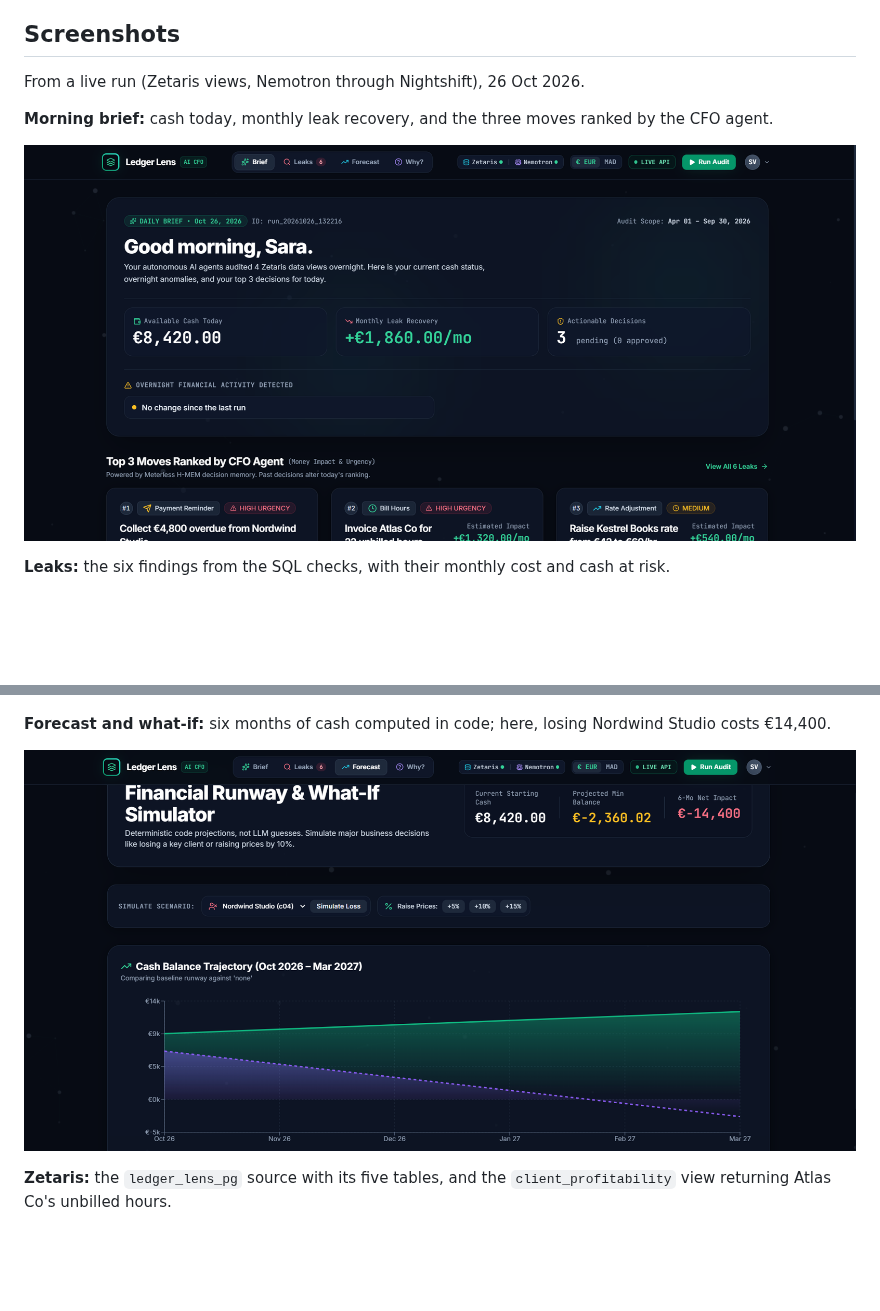
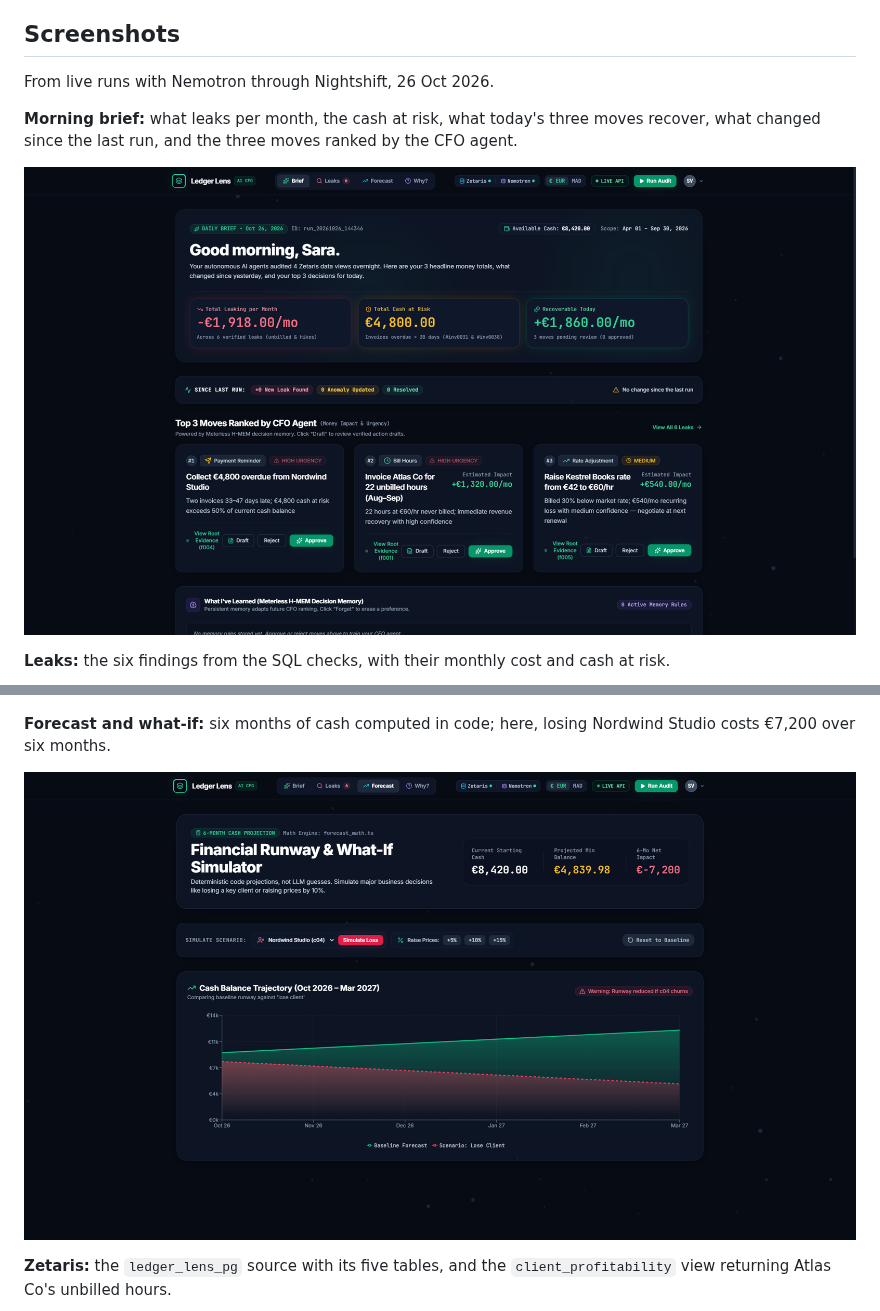
Before and after one commit to reda253/genAI, a Markdown page: README.md, 2 parts joined by grey strips. Drawn GitHub-style; pictures changed too: docs/screenshots/brief.png, docs/screenshots/forecast-whatif.png; blank space fills up the shorter version.

```diff
--- a/README.md
+++ b/README.md
@@ -23,9 +23,9 @@ Ledger Lens is an AI finance team that finds those leaks for her. Four agents re
 
 ## Screenshots
 
-From a live run (Zetaris views, Nemotron through Nightshift), 26 Oct 2026.
+From live runs with Nemotron through Nightshift, 26 Oct 2026.
 
-**Morning brief:** cash today, monthly leak recovery, and the three moves ranked by the CFO agent.
+**Morning brief:** what leaks per month, the cash at risk, what today's three moves recover, what changed since the last run, and the three moves ranked by the CFO agent.
 
 ![Morning brief](docs/screenshots/brief.png)
 
@@ -37,7 +37,7 @@ From a live run (Zetaris views, Nemotron through Nightshift), 26 Oct 2026.
 
 ![Evidence drawer for the Nordwind late payer](docs/screenshots/leaks-evidence.png)
 
-**Forecast and what-if:** six months of cash computed in code; here, losing Nordwind Studio costs €14,400.
+**Forecast and what-if:** six months of cash computed in code; here, losing Nordwind Studio costs €7,200 over six months.
 
 ![Forecast with the lose-a-client what-if](docs/screenshots/forecast-whatif.png)
 
```
Also changed, not shown: 6 other files.
